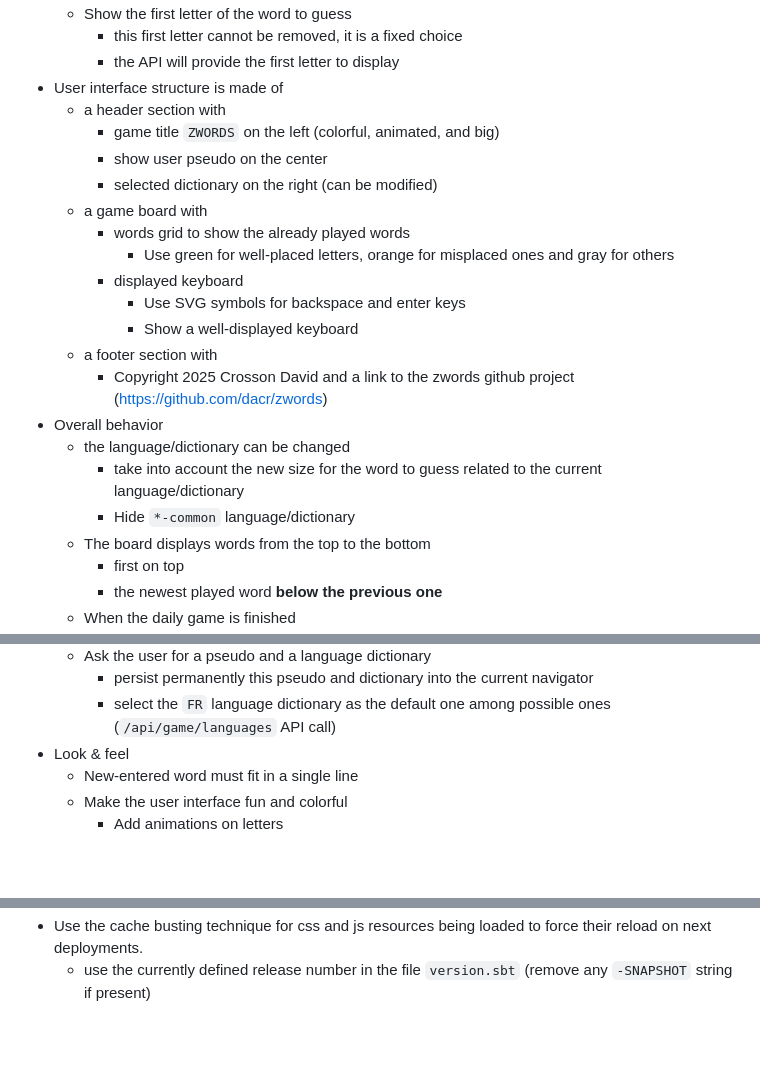
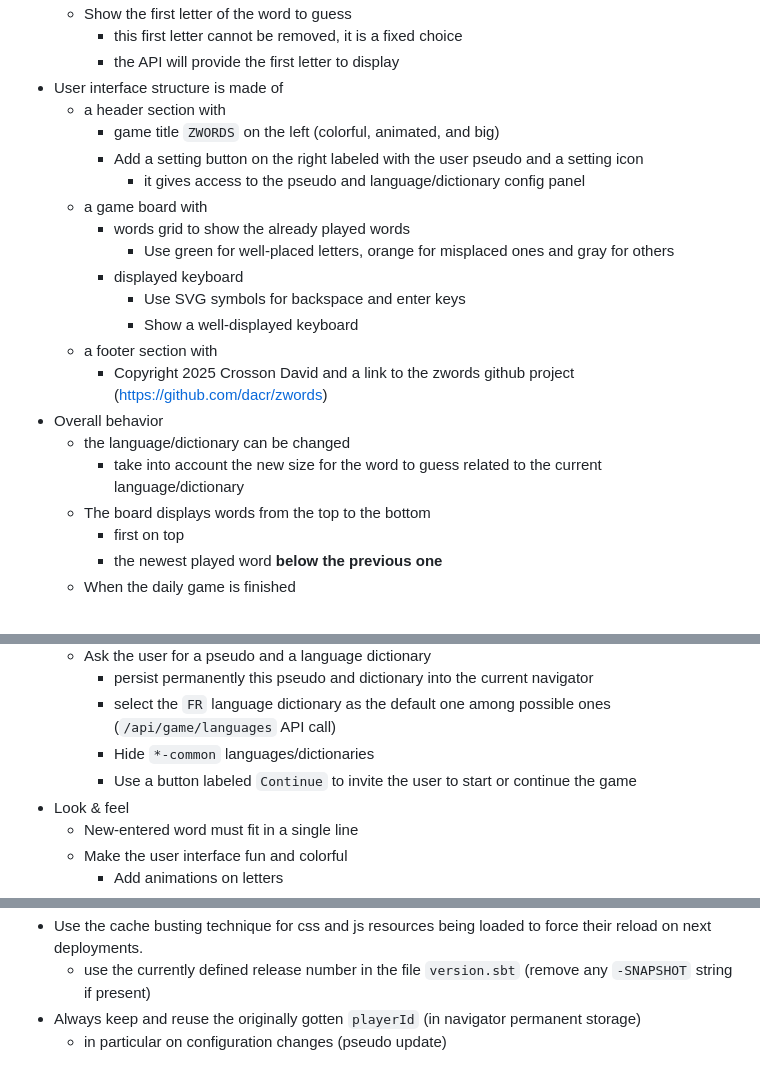
Before and after one commit to dacr/zwords, a Markdown page: docs/requirements.md, 3 parts joined by grey strips. Rendered like a GitHub page; blank space fills up the shorter version.

Commit message:
Add settings button in header, improve pseudo/language configs, and update requirements docs

```diff
--- a/docs/requirements.md
+++ b/docs/requirements.md
@@ -14,8 +14,8 @@
 - User interface structure is made of
   - a header section with
     - game title `ZWORDS` on the left (colorful, animated, and big)
-    - show user pseudo on the center
-    - selected dictionary on the right (can be modified)
+    - Add a setting button on the right labeled with the user pseudo and a setting icon
+      - it gives access to the pseudo and language/dictionary config panel
   - a game board with
     - words grid to show the already played words
       - Use green for well-placed letters, orange for misplaced ones and gray for others
@@ -27,7 +27,6 @@
 - Overall behavior
   - the language/dictionary can be changed
     - take into account the new size for the word to guess related to the current language/dictionary
-    - Hide `*-common` language/dictionary
   - The board displays words from the top to the bottom
     - first on top
     - the newest played word **below the previous one**
@@ -48,6 +47,8 @@
   - Ask the user for a pseudo and a language dictionary
     - persist permanently this pseudo and dictionary into the current navigator
     - select the `FR` language dictionary as the default one among possible ones (`/api/game/languages` API call)
+    - Hide `*-common` languages/dictionaries
+    - Use a button labeled `Continue` to invite the user to start or continue the game
 - Look & feel
   - New-entered word must fit in a single line
   - Make the user interface fun and colorful
@@ -71,3 +72,5 @@ This project provides a web user interface which has the following characteristi
 - This user interface will be deployed on https://zwords.code-examples.org
 - Use the cache busting technique for css and js resources being loaded to force their reload on next deployments.
   - use the currently defined release number in the file `version.sbt` (remove any `-SNAPSHOT` string if present)
+- Always keep and reuse the originally gotten `playerId` (in navigator permanent storage)
+  - in particular on configuration changes (pseudo update)
```
